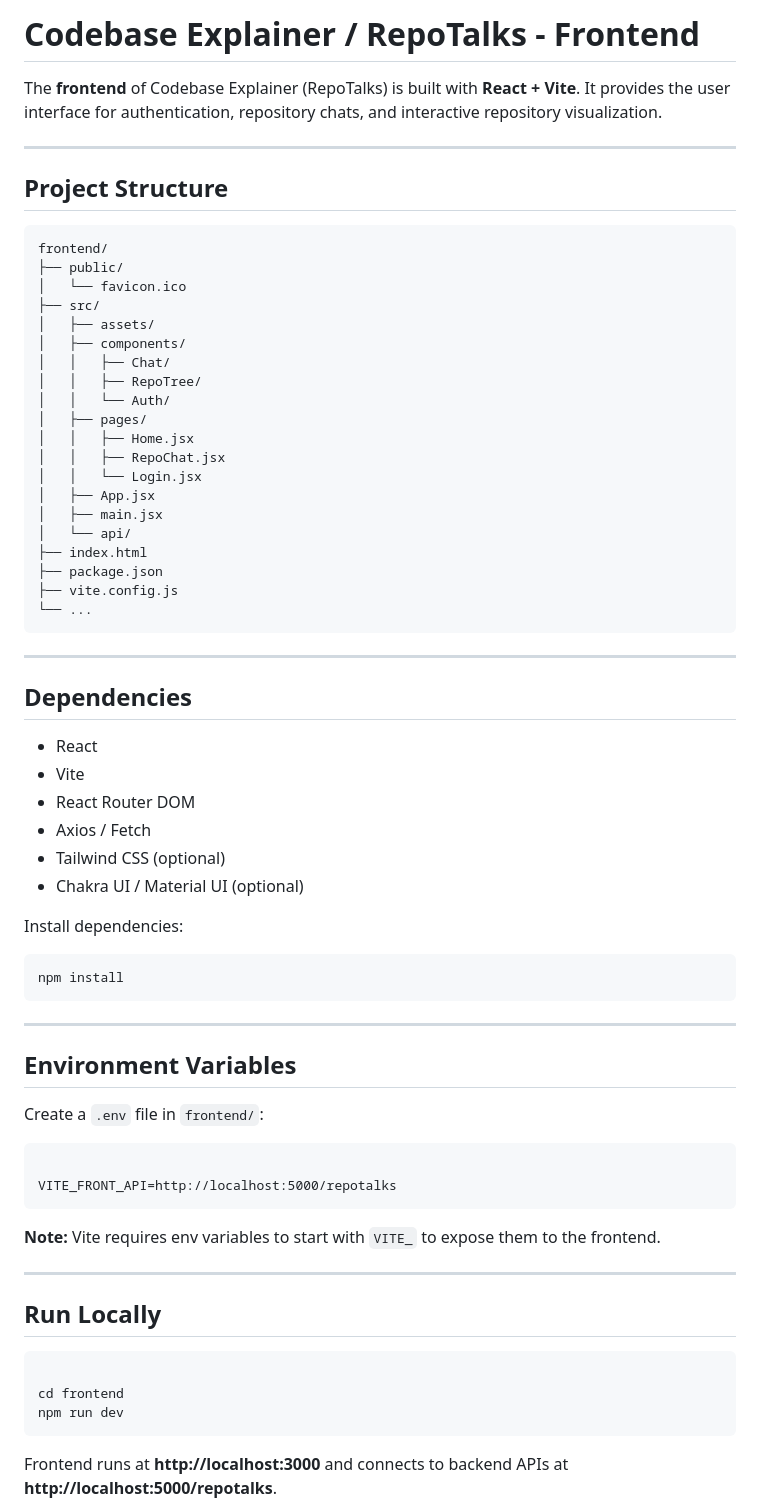
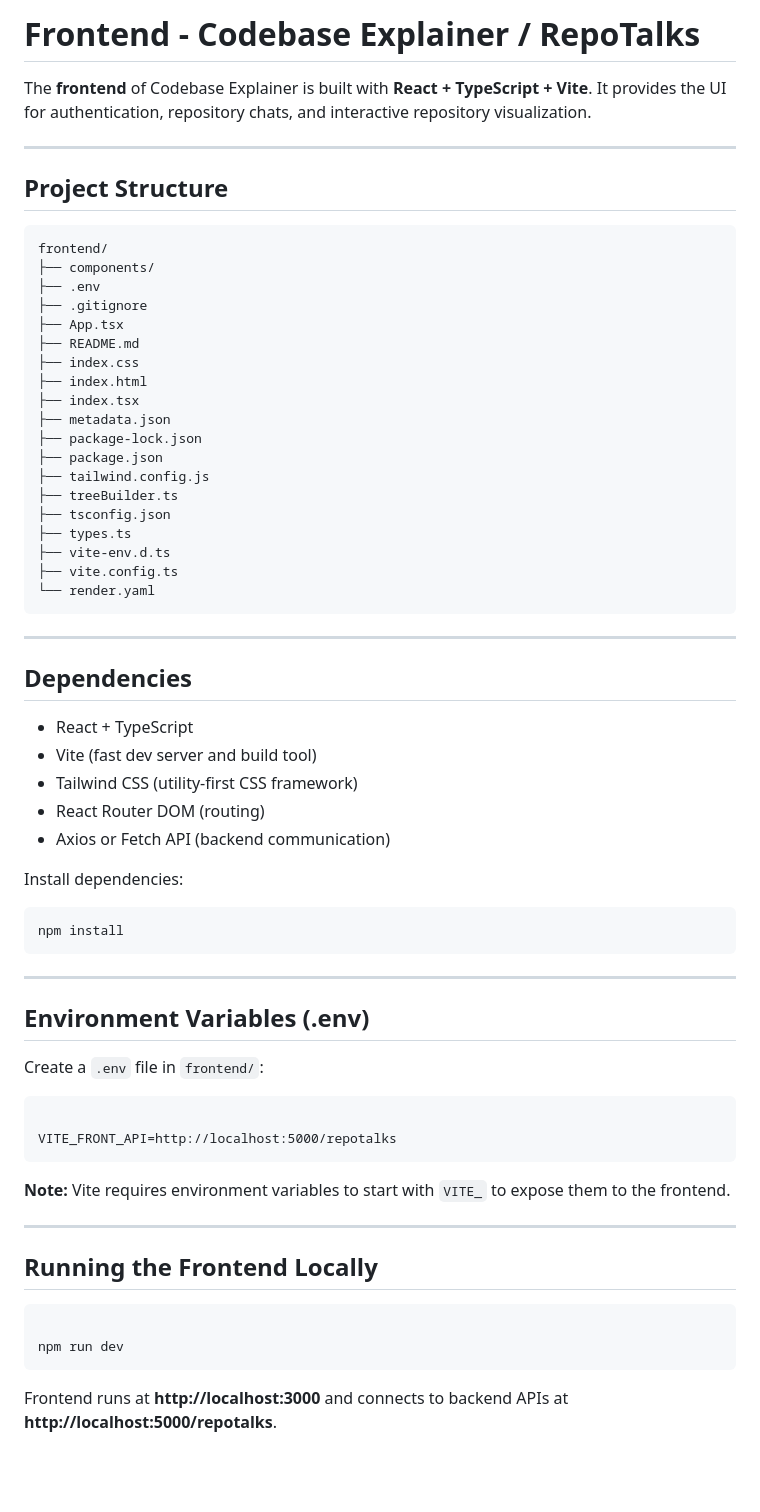
Before and after one commit to Enigmatic-01/codebase-explainer, a Markdown page: frontend/README.md, the part around one of its changes. Drawn GitHub-style; blank space fills up the shorter version.

```diff
--- a/frontend/README.md
+++ b/frontend/README.md
@@ -1,43 +1,41 @@
-<h1>Codebase Explainer / RepoTalks - Frontend</h1>
+<h1>Frontend - Codebase Explainer / RepoTalks</h1>
 
-<p>The <strong>frontend</strong> of Codebase Explainer (RepoTalks) is built with <strong>React + Vite</strong>. It provides the user interface for authentication, repository chats, and interactive repository visualization.</p>
+<p>The <strong>frontend</strong> of Codebase Explainer is built with <strong>React + TypeScript + Vite</strong>. It provides the UI for authentication, repository chats, and interactive repository visualization.</p>
 
 <hr>
 
 <h2>Project Structure</h2>
 <pre>
 frontend/
-├── public/                 <!-- Static assets -->
-│   └── favicon.ico
-├── src/
-│   ├── assets/             <!-- Images, icons, styles -->
-│   ├── components/         <!-- React components -->
-│   │   ├── Chat/
-│   │   ├── RepoTree/
-│   │   └── Auth/
-│   ├── pages/              <!-- React pages -->
-│   │   ├── Home.jsx
-│   │   ├── RepoChat.jsx
-│   │   └── Login.jsx
-│   ├── App.jsx
-│   ├── main.jsx            <!-- Entry point -->
-│   └── api/                <!-- Backend API utils -->
-├── index.html
-├── package.json
-├── vite.config.js
-└── ...
+├── components/          <!-- React components (Chat, RepoTree, Auth, etc.) -->
+├── .env                 <!-- Environment variables for Vite -->
+├── .gitignore           <!-- Git ignore rules -->
+├── App.tsx              <!-- Main app component, routes setup -->
+├── README.md            <!-- Frontend README -->
+├── index.css            <!-- Global styles -->
+├── index.html           <!-- HTML entry point -->
+├── index.tsx            <!-- React DOM entry point -->
+├── metadata.json        <!-- Optional metadata for project / repo -->
+├── package-lock.json    <!-- NPM lock file -->
+├── package.json         <!-- NPM dependencies & scripts -->
+├── tailwind.config.js   <!-- Tailwind CSS configuration -->
+├── treeBuilder.ts       <!-- Logic to build repo tree structure -->
+├── tsconfig.json        <!-- TypeScript configuration -->
+├── types.ts             <!-- TypeScript type definitions -->
+├── vite-env.d.ts        <!-- Vite environment definitions -->
+├── vite.config.ts       <!-- Vite config file -->
+└── render.yaml          <!-- Render deployment configuration -->
 </pre>
 
 <hr>
 
 <h2>Dependencies</h2>
 <ul>
-<li>React</li>
-<li>Vite</li>
-<li>React Router DOM</li>
-<li>Axios / Fetch</li>
-<li>Tailwind CSS (optional)</li>
-<li>Chakra UI / Material UI (optional)</li>
+<li>React + TypeScript</li>
+<li>Vite (fast dev server and build tool)</li>
+<li>Tailwind CSS (utility-first CSS framework)</li>
+<li>React Router DOM (routing)</li>
+<li>Axios or Fetch API (backend communication)</li>
 </ul>
 
 <p>Install dependencies:</p>
@@ -45,18 +43,17 @@ frontend/
 
 <hr>
 
-<h2>Environment Variables</h2>
+<h2>Environment Variables (.env)</h2>
 <p>Create a <code>.env</code> file in <code>frontend/</code>:</p>
 <pre><code>
 VITE_FRONT_API=http://localhost:5000/repotalks
 </code></pre>
-<p><strong>Note:</strong> Vite requires env variables to start with <code>VITE_</code> to expose them to the frontend.</p>
+<p><strong>Note:</strong> Vite requires environment variables to start with <code>VITE_</code> to expose them to the frontend.</p>
 
 <hr>
 
-<h2>Run Locally</h2>
+<h2>Running the Frontend Locally</h2>
 <pre><code>
-cd frontend
 npm run dev
 </code></pre>
 <p>Frontend runs at <strong>http://localhost:3000</strong> and connects to backend APIs at <strong>http://localhost:5000/repotalks</strong>.</p>
```
Also changed, not shown: other parts of frontend/README.md (+40 -53 lines).
